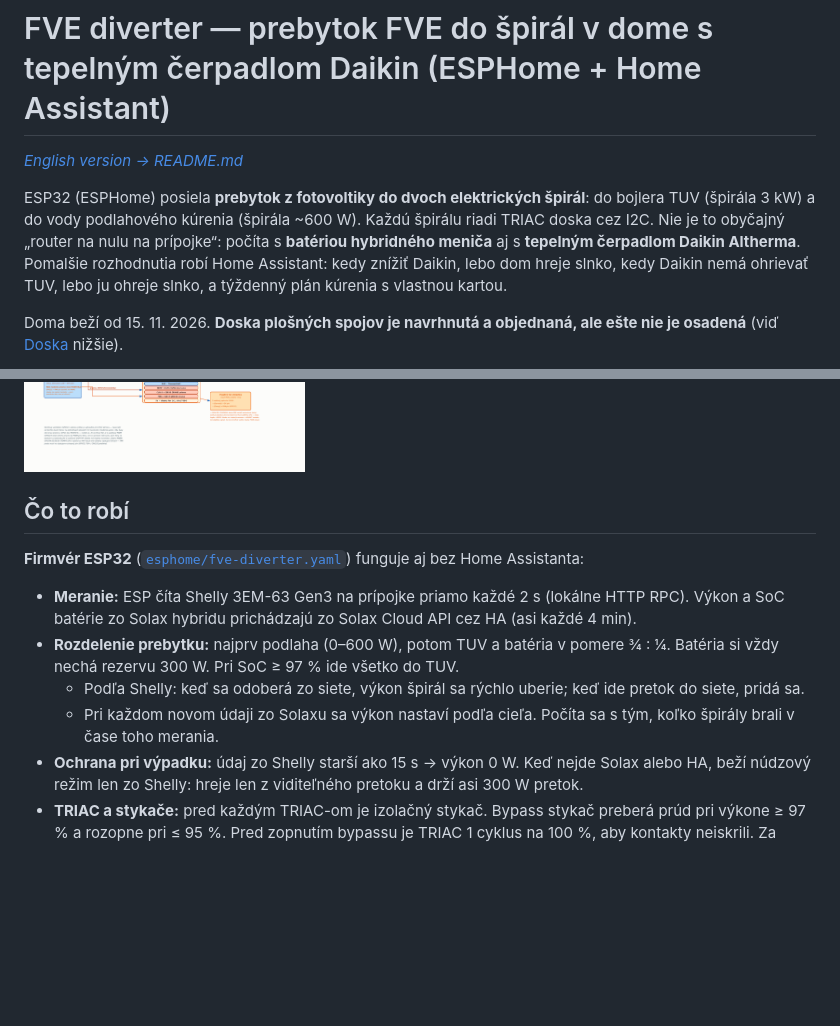
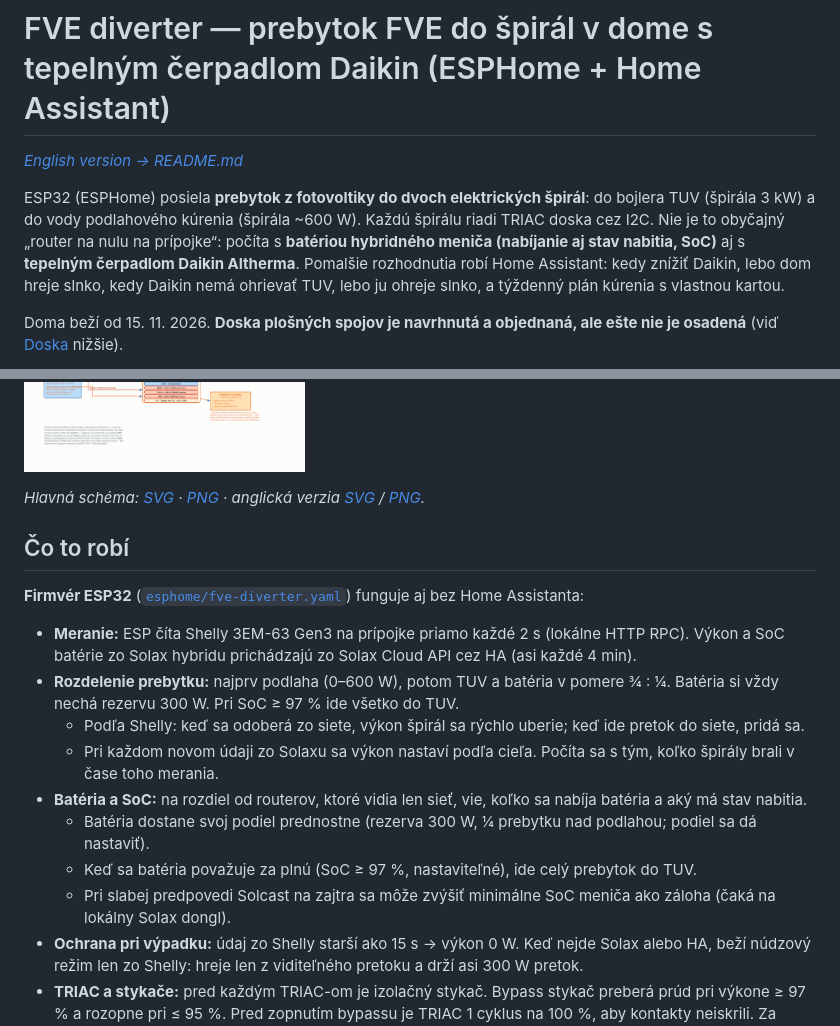
Before and after one commit to kolumbus120/fve-diverter, a Markdown page: README.sk.md, 2 parts joined by grey strips. Rendered like a GitHub page; blank space fills up the shorter version.

Commit message:
Anglická hlavná schéma (fve_schema_en.svg/.png, generátor gen_fve_schema_en.py); README: SoC batérie zvýraznené
Co-Authored-By: Claude Opus 5.5 <noreply@anthropic.com>

```diff
--- a/README.sk.md
+++ b/README.sk.md
@@ -5,7 +5,7 @@
 ESP32 (ESPHome) posiela **prebytok z fotovoltiky do dvoch elektrických špirál**: do bojlera TUV
 (špirála 3 kW) a do vody podlahového kúrenia (špirála ~600 W). Každú špirálu riadi TRIAC doska
 cez I2C. Nie je to obyčajný „router na nulu na prípojke“: počíta s **batériou hybridného
-meniča** aj s **tepelným čerpadlom Daikin Altherma**. Pomalšie rozhodnutia robí Home Assistant:
+meniča (nabíjanie aj stav nabitia, SoC)** aj s **tepelným čerpadlom Daikin Altherma**. Pomalšie rozhodnutia robí Home Assistant:
 kedy znížiť Daikin, lebo dom hreje slnko, kedy Daikin nemá ohrievať TUV, lebo ju ohreje slnko,
 a týždenný plán kúrenia s vlastnou kartou.
 
@@ -13,6 +13,8 @@ Doma beží od 15. 11. 2026. **Doska plošných spojov je navrhnutá a objednan
 osadená** (viď [Doska](#doska-plošných-spojov) nižšie).
 
 ![Prehľad systému](docs/schematics/fve_schema.png)
+
+*Hlavná schéma: [SVG](docs/schematics/fve_schema.svg) · [PNG](docs/schematics/fve_schema.png) · anglická verzia [SVG](docs/schematics/fve_schema_en.svg) / [PNG](docs/schematics/fve_schema_en.png).*
 
 ## Čo to robí
 
@@ -27,6 +29,13 @@ Assistanta:
     siete, pridá sa.
   - Pri každom novom údaji zo Solaxu sa výkon nastaví podľa cieľa. Počíta sa s tým, koľko špirály
     brali v čase toho merania.
+- **Batéria a SoC:** na rozdiel od routerov, ktoré vidia len sieť, vie, koľko sa nabíja batéria
+  a aký má stav nabitia.
+  - Batéria dostane svoj podiel prednostne (rezerva 300 W, ¼ prebytku nad podlahou; podiel sa
+    dá nastaviť).
+  - Keď sa batéria považuje za plnú (SoC ≥ 97 %, nastaviteľné), ide celý prebytok do TUV.
+  - Pri slabej predpovedi Solcast na zajtra sa môže zvýšiť minimálne SoC meniča ako záloha
+    (čaká na lokálny Solax dongl).
 - **Ochrana pri výpadku:** údaj zo Shelly starší ako 15 s → výkon 0 W. Keď nejde Solax alebo HA,
   beží núdzový režim len zo Shelly: hreje len z viditeľného pretoku a drží asi 300 W pretok.
 - **TRIAC a stykače:** pred každým TRIAC-om je izolačný stykač. Bypass stykač preberá prúd pri
```
Also changed, not shown: README.md (+12 -2 lines), docs/schematics/README.md (+1 -0 lines), docs/schematics/fve_schema_en.png (added), 2 other files.
